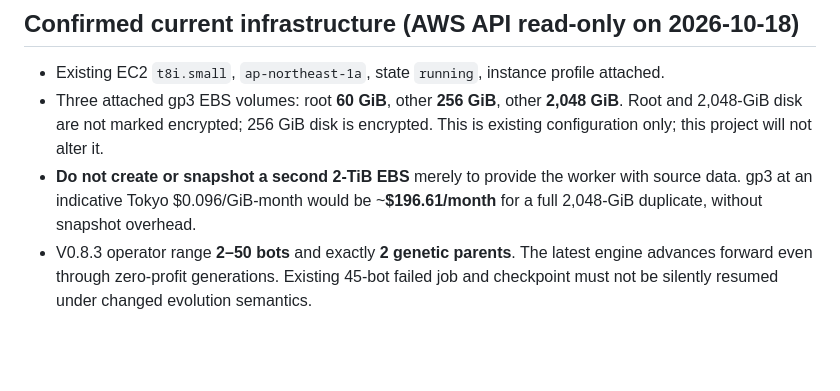
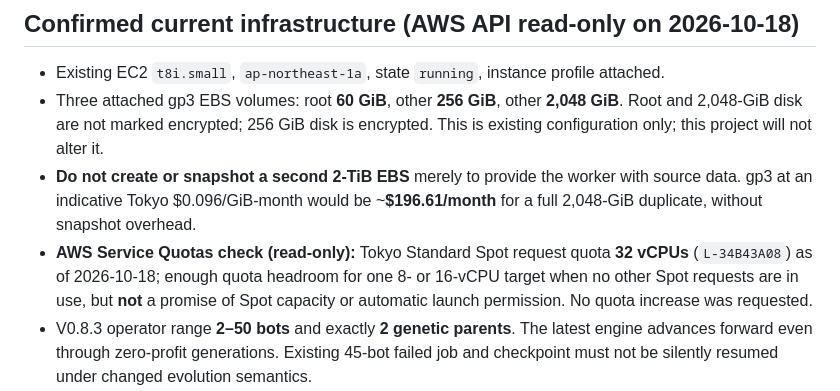
Before and after one commit to heh-heh/market-career-dashboard, a Markdown page: research/evolution/V083_SPOT_WORKER_PLAN.md, the part around the change. GitHub-like rendering; blank space fills up the shorter version.

Commit message:
docs(spot): record actual Tokyo 32-vCPU Spot quota checked read-only; no quota request

```diff
--- a/research/evolution/V083_SPOT_WORKER_PLAN.md
+++ b/research/evolution/V083_SPOT_WORKER_PLAN.md
@@ -15,6 +15,7 @@ Keep the existing `t8i.small` control/web/data host running as-is, and allow a *
 - Existing EC2 `t8i.small`, `ap-northeast-1a`, state `running`, instance profile attached.
 - Three attached gp3 EBS volumes: root **60 GiB**, other **256 GiB**, other **2,048 GiB**. Root and 2,048-GiB disk are not marked encrypted; 256 GiB disk is encrypted. This is existing configuration only; this project will not alter it.
 - **Do not create or snapshot a second 2-TiB EBS** merely to provide the worker with source data. gp3 at an indicative Tokyo $0.096/GiB-month would be ~**$196.61/month** for a full 2,048-GiB duplicate, without snapshot overhead.
+- **AWS Service Quotas check (read-only):** Tokyo Standard Spot request quota **32 vCPUs** (`L-34B43A08`) as of 2026-10-18; enough quota headroom for one 8- or 16-vCPU target when no other Spot requests are in use, but **not** a promise of Spot capacity or automatic launch permission. No quota increase was requested.
 - V0.8.3 operator range **2–50 bots** and exactly **2 genetic parents**. The latest engine advances forward even through zero-profit generations. Existing 45-bot failed job and checkpoint must not be silently resumed under changed evolution semantics.
 - Engine uses Python minute/day-based research simulation and host CPU/RAM/swap guard, not a GPU-trained giant neural network. **More vCPUs alone do not ensure proportional speedup.** First measure 8-vCPU utilization and per-day wall time; parallelism requires an independent deterministic refactor.
 
```
